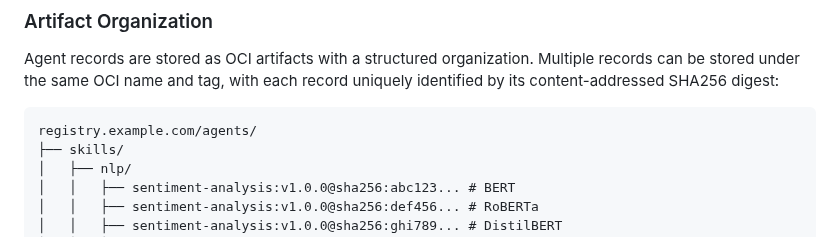
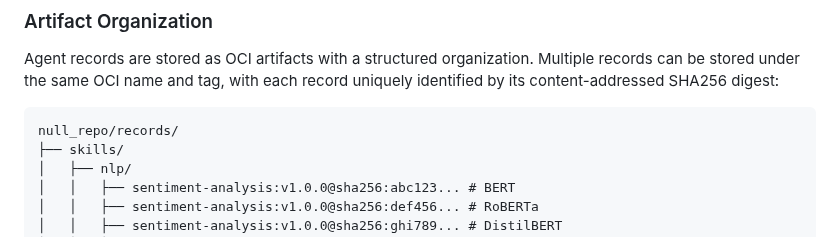
Before and after one commit to agntcy/dir-spec, a Markdown page: draft-agntcy-ads.md, the part around the change. GitHub-like rendering.

Commit message:
docs: init docs
Signed-off-by: Luca Muscariello <muscariello@ieee.org>

```diff
--- a/draft-agntcy-ads.md
+++ b/draft-agntcy-ads.md
@@ -174,7 +174,7 @@ By building on OCI specifications, ADS inherits compatibility with the extensive
 Agent records are stored as OCI artifacts with a structured organization. Multiple records can be stored under the same OCI name and tag, with each record uniquely identified by its content-addressed SHA256 digest:
 
 ~~~
-registry.example.com/agents/
+null_repo/records/
 ├── skills/
 │   ├── nlp/
 │   │   ├── sentiment-analysis:v1.0.0@sha256:abc123... # BERT
```
